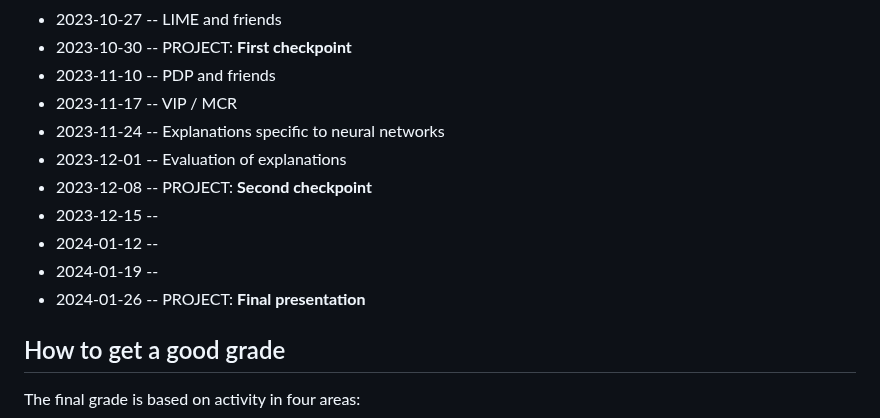
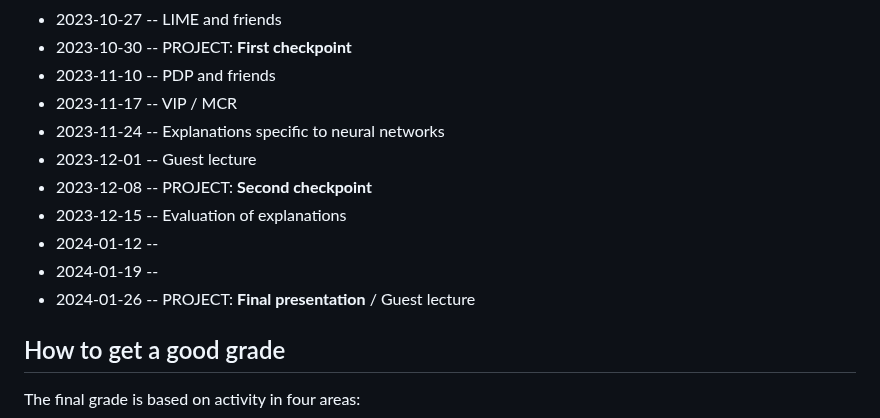
Before and after one commit to mim-uw/eXplainableMachineLearning-2024, a Markdown page: README.md, the part around the change. Rendered like a GitHub page.

```diff
--- a/README.md
+++ b/README.md
@@ -17,12 +17,12 @@ Plan for the winter semester 2023/2024. MIM_UW classes are on Fridays.
 * 2023-11-10  --  PDP and friends
 * 2023-11-17  --  VIP / MCR
 * 2023-11-24  --  Explanations specific to neural networks
-* 2023-12-01  --  Evaluation of explanations
+* 2023-12-01  --  Guest lecture
 * 2023-12-08  --  PROJECT: **Second checkpoint**
-* 2023-12-15  --
+* 2023-12-15  --  Evaluation of explanations
 * 2024-01-12  --
 * 2024-01-19  --
-* 2024-01-26  -- PROJECT: **Final presentation**
+* 2024-01-26  -- PROJECT: **Final presentation**  / Guest lecture
 
 ## How to get a good grade
 
```
